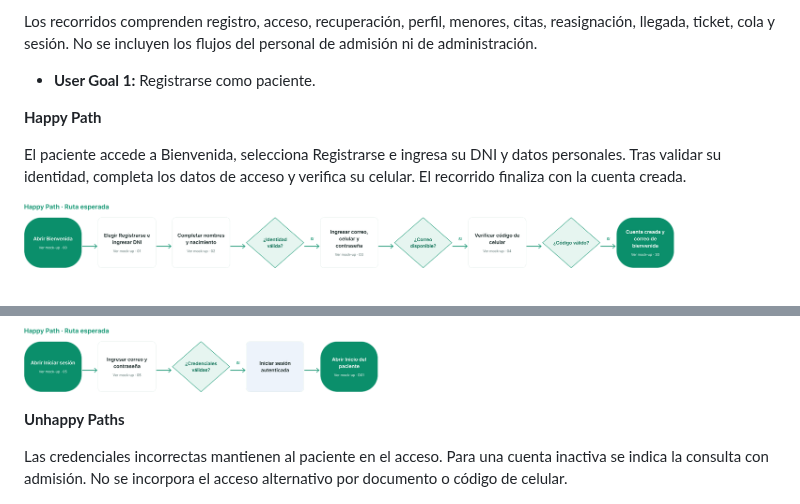
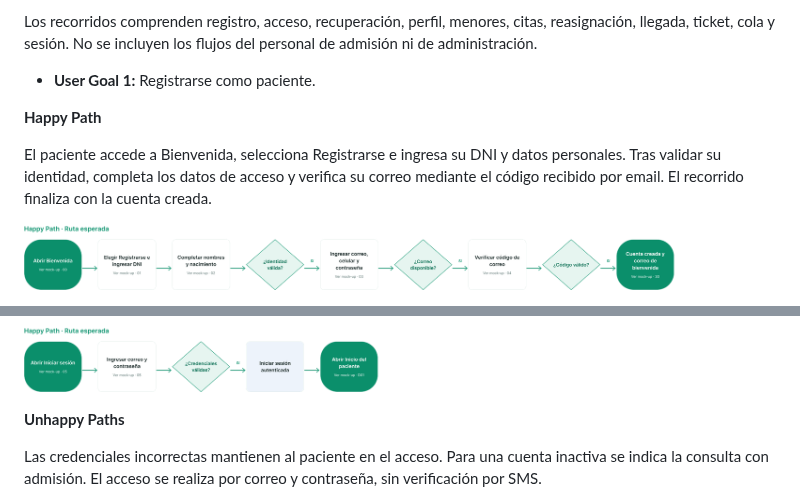
Before and after one commit to RuwaLabs/upc-pre-202620-1acc0238-4945-RuwaLabs-report, a Markdown page: chapter-03/chapter-03.md, 2 parts joined by grey strips. Rendered like a GitHub page; pictures changed too: chapter-03/assets/userflows/user-goal-01-happy.png.

```diff
--- a/chapter-03/chapter-03.md
+++ b/chapter-03/chapter-03.md
@@ -824,7 +824,7 @@ Los recorridos comprenden registro, acceso, recuperación, perfil, menores, cita
 
 **Happy Path**
 
-El paciente accede a Bienvenida, selecciona Registrarse e ingresa su DNI y datos personales. Tras validar su identidad, completa los datos de acceso y verifica su celular. El recorrido finaliza con la cuenta creada.
+El paciente accede a Bienvenida, selecciona Registrarse e ingresa su DNI y datos personales. Tras validar su identidad, completa los datos de acceso y verifica su correo mediante el código recibido por email. El recorrido finaliza con la cuenta creada.
 
 <p align="center">
   <img src="assets/userflows/user-goal-01-happy.png" alt="SaludYa — User Goal 1: Happy Path" width="100%"/>
@@ -850,7 +850,7 @@ El paciente ingresa su correo y contraseña. Si la cuenta está activa y las cre
 
 **Unhappy Paths**
 
-Las credenciales incorrectas mantienen al paciente en el acceso. Para una cuenta inactiva se indica la consulta con admisión. No se incorpora el acceso alternativo por documento o código de celular.
+Las credenciales incorrectas mantienen al paciente en el acceso. Para una cuenta inactiva se indica la consulta con admisión. El acceso se realiza por correo y contraseña, sin verificación por SMS.
 
 <p align="center">
   <img src="assets/userflows/user-goal-02-unhappy.png" alt="SaludYa — User Goal 2: Unhappy Paths" width="100%"/>
```
Also changed, not shown: other parts of chapter-03/chapter-03.md (+4 -4 lines), chapter-03/assets/mockups/configuracion-perfil.png, chapter-03/assets/mockups/iam-acceso-recuperacion.png, chapter-03/assets/mockups/iam-registro.png, chapter-03/assets/userflows/user-goal-01-unhappy.png, chapter-03/assets/userflows/user-goal-05-happy.png.
